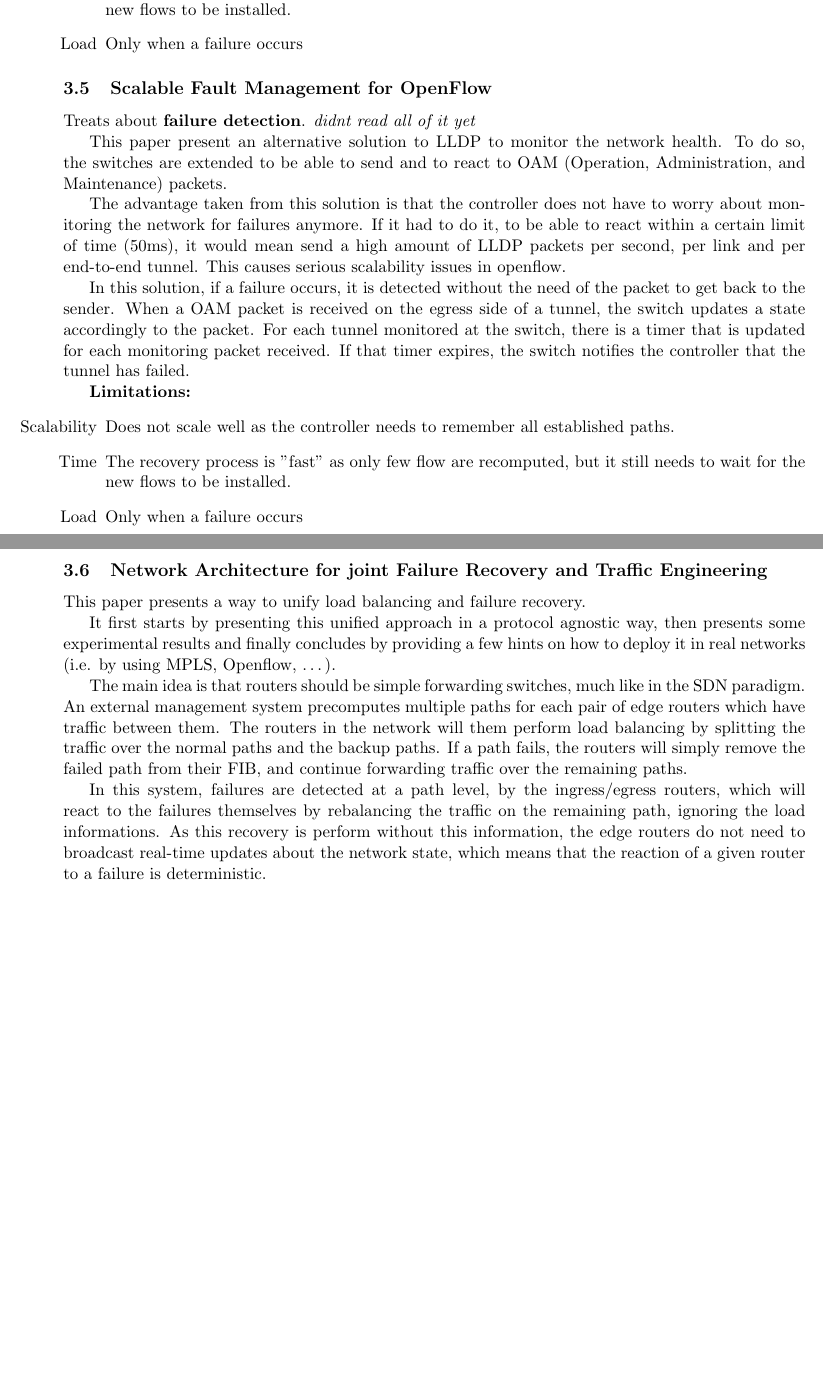
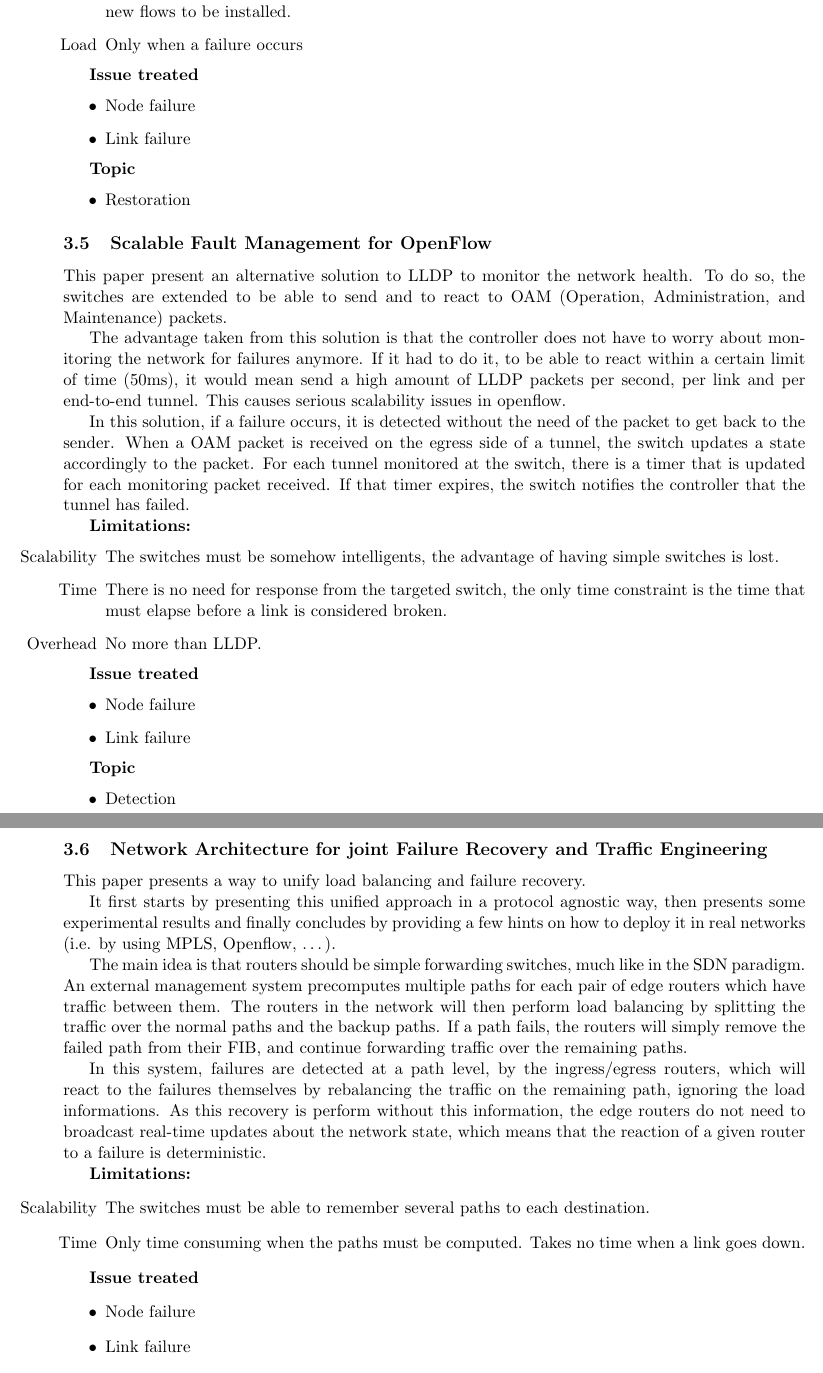
Before and after one commit to ledebroux/INGI2349-Seminar, a LaTeX document (sdn.tex): two parts of pages 3 and 4 of 4 before the commit and two parts of pages 4 and 5 of 5 after it, joined at a grey line, cut so that both start at the same text, the shorter picture padded with empty space. Compiled offline with pdfLaTeX.

Commit message:
minor changes

```diff
--- a/sdn.tex
+++ b/sdn.tex
@@ -100,9 +141,18 @@ The results in the article are restoration times of about 12ms. In large network
 	\item[Load] Only when a failure occurs
 \end{itemize}
 
+\textbf{Issue treated}
+\begin{itemize}
+	\item Node failure
+	\item Link failure
+\end{itemize}
+
+\textbf{Topic}
+\begin{itemize}
+	\item Restoration
+\end{itemize}
+
 \subsection{Scalable Fault Management for OpenFlow}
-Treats about \textbf{failure detection}. \textit{didnt read all of it yet}
-
 This paper present an alternative solution to LLDP to monitor the network health. To do so, the switches are extended to be able to send and to react to OAM (Operation, Administration, and Maintenance) packets.
 
 The advantage taken from this solution is that the controller does not have to worry about monitoring the network for failures anymore. If it had to do it, to be able to react within a certain limit of time (50ms), it would mean send a high amount of LLDP packets per second, per link and per end-to-end tunnel. This causes serious scalability issues in openflow.
@@ -111,9 +161,20 @@ In this solution, if a failure occurs, it is detected without the need of the pa
 
 \textbf{Limitations:}
 \begin{itemize}
-	\item[Scalability] Does not scale well as the controller needs to remember all established paths.
-	\item[Time] The recovery process is "fast" as only few flow are recomputed, but it still needs to wait for the new flows to be installed.
-	\item[Load] Only when a failure occurs
+	\item[Scalability] The switches must be somehow intelligents, the advantage of having simple switches is lost.
+	\item[Time] There is no need for response from the targeted switch, the only time constraint is the time that must elapse before a link is considered broken.
+	\item[Overhead] No more than LLDP.
+\end{itemize}
+
+\textbf{Issue treated}
+\begin{itemize}
+	\item Node failure
+	\item Link failure
+\end{itemize}
+
+\textbf{Topic}
+\begin{itemize}
+	\item Detection
 \end{itemize}
 
 \subsection{Network Architecture for joint Failure Recovery and Traffic Engineering}
@@ -121,6 +182,18 @@ This paper presents a way to unify load balancing and failure recovery.
 
 It first starts by presenting this unified approach in a protocol agnostic way, then presents some experimental results and finally concludes by providing a few hints on how to deploy it in real networks (i.e. by using MPLS, Openflow, \ldots).
 
-The main idea is that routers should be simple forwarding switches, much like in the SDN paradigm. An external management system precomputes multiple paths for each pair of edge routers which have traffic between them. The routers in the network will them perform load balancing by splitting the traffic over the normal paths and the backup paths. If a path fails, the routers will simply remove the failed path from their FIB, and continue forwarding traffic over the remaining paths.
+The main idea is that routers should be simple forwarding switches, much like in the SDN paradigm. An external management system precomputes multiple paths for each pair of edge routers which have traffic between them. The routers in the network will then perform load balancing by splitting the traffic over the normal paths and the backup paths. If a path fails, the routers will simply remove the failed path from their FIB, and continue forwarding traffic over the remaining paths.
 
 In this system, failures are detected at a path level, by the ingress/egress routers, which will react to the failures themselves by rebalancing the traffic on the remaining path, ignoring the load informations. As this recovery is perform without this information, the edge routers do not need to broadcast real-time updates about the network state, which means that the reaction of a given router to a failure is deterministic.
+
+\textbf{Limitations:}
+\begin{itemize}
+	\item[Scalability] The switches must be able to remember several paths to each destination.
+	\item[Time] Only time consuming when the paths must be computed. Takes no time when a link goes down.
+\end{itemize}
+
+\textbf{Issue treated}
+\begin{itemize}
+	\item Node failure
+	\item Link failure
+\end{itemize}
```
Also changed, not shown: sdn.tex (50 more changed lines).
